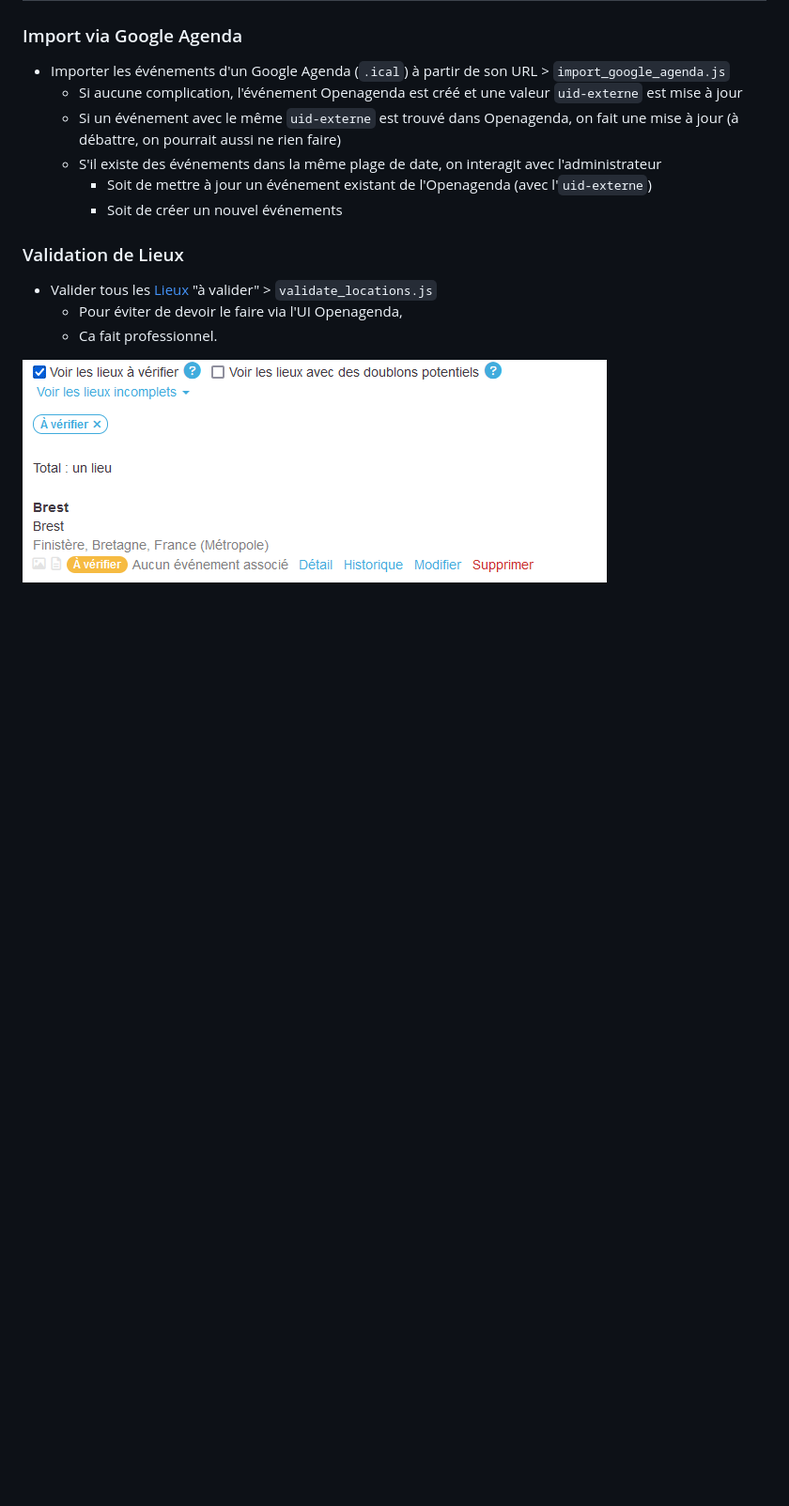
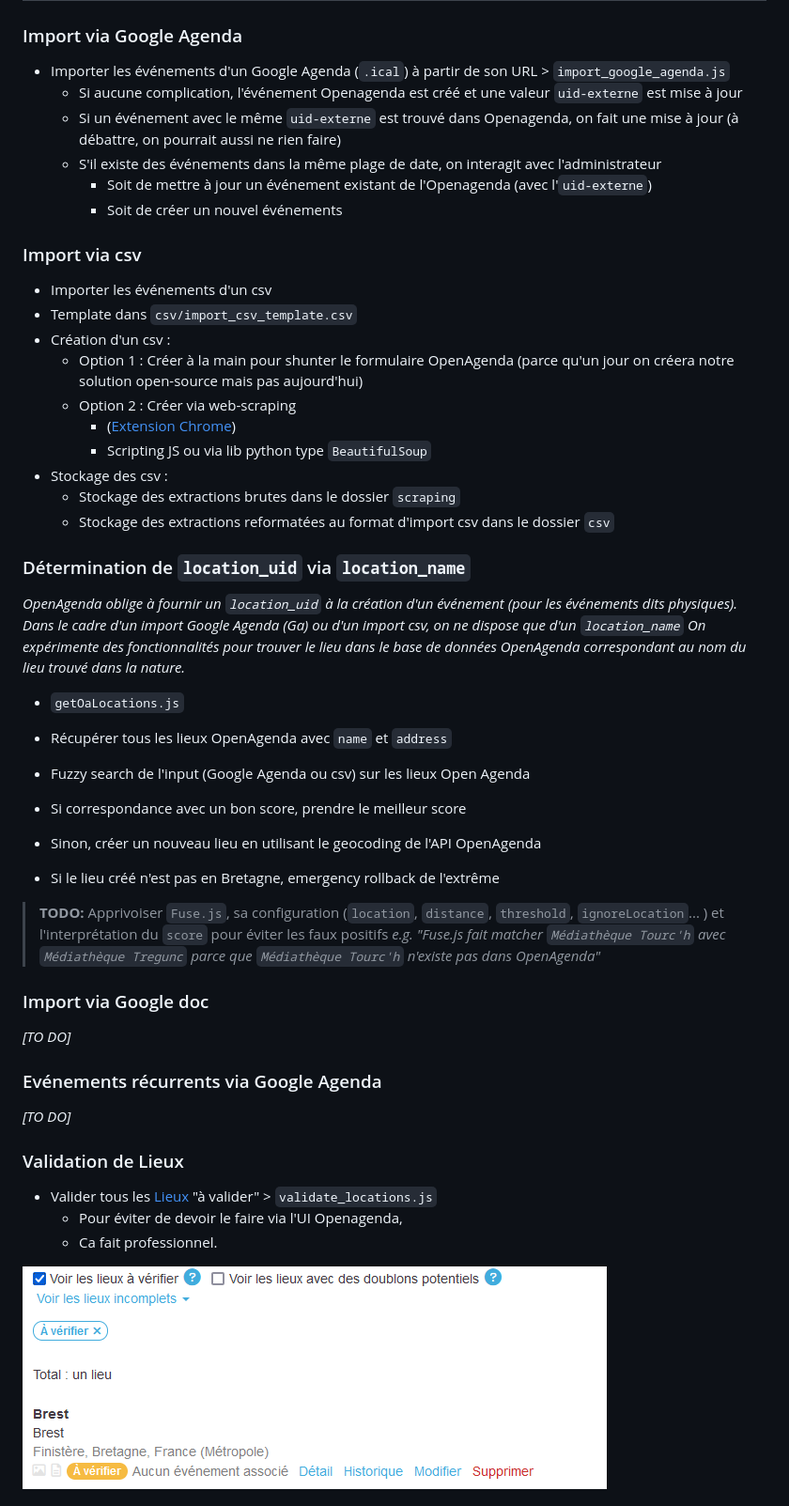
Before and after one commit to geekks/kerlandrier, a Markdown page: README.md, the part around the change printed below. Shown: that part at 94% size. Rendered like a GitHub page; blank space fills up the shorter version.

```diff
--- a/README.md
+++ b/README.md
@@ -43,6 +43,42 @@ L'**agrégation** des événements est l'obstacle principal à la réussite du p
         - Soit de mettre à jour un événement existant de l'Openagenda (avec l'`uid-externe`)
         - Soit de créer un nouvel événements
 
+### Import via csv
+
+*   Importer les événements d'un csv
+*   Template dans `csv/import_csv_template.csv`
+*   Création d'un csv :
+    +   Option 1 : Créer à la main pour shunter le formulaire OpenAgenda (parce qu'un jour on créera notre solution open-source mais pas aujourd'hui)
+    +   Option 2 : Créer via web-scraping
+        - ([Extension Chrome](https://chromewebstore.google.com/detail/instant-data-scraper/ofaokhiedipichpaobibbnahnkdoiiah?pli=1))
+        - Scripting JS ou via lib python type `BeautifulSoup`
+* Stockage des csv :
+    + Stockage des extractions brutes dans le dossier `scraping`
+    + Stockage des extractions reformatées au format d'import csv dans le dossier `csv`
+
+### Détermination de `location_uid` via `location_name`
+
+_OpenAgenda oblige à fournir un `location_uid` à la création d'un événement (pour les événements dits physiques)._
+_Dans le cadre d'un import Google Agenda (Ga) ou d'un import csv, on ne dispose que d'un `location_name`_
+_On expérimente des fonctionnalités pour trouver le lieu dans le base de données OpenAgenda correspondant au nom du lieu trouvé dans la nature._
+
+* `getOaLocations.js`
+
+*   Récupérer tous les lieux OpenAgenda avec `name` et `address`
+*   Fuzzy search de l'input (Google Agenda ou csv) sur les lieux Open Agenda
+*   Si correspondance avec un bon score, prendre le meilleur score
+*   Sinon, créer un nouveau lieu en utilisant le geocoding de l'API OpenAgenda
+*   Si le lieu créé n'est pas en Bretagne, emergency rollback de l'extrême
+
+> **TODO:** Apprivoiser `Fuse.js`, sa configuration (`location`, `distance`, `threshold`, `ignoreLocation`... ) et l'interprétation du `score` pour éviter les faux positifs _e.g. "Fuse.js fait matcher `Médiathèque Tourc'h` avec `Médiathèque Tregunc` parce que `Médiathèque Tourc'h` n'existe pas dans OpenAgenda"_
+
+### Import via Google doc
+
+_[TO DO]_
+
+### Evénements récurrents via Google Agenda
+
+_[TO DO]_
 
 ### Validation de Lieux
 
```
Also changed, not shown: other parts of README.md (+27 -10 lines), assets/screenshot_1.png, assets/screenshot_1_Convivialites.png (added).
